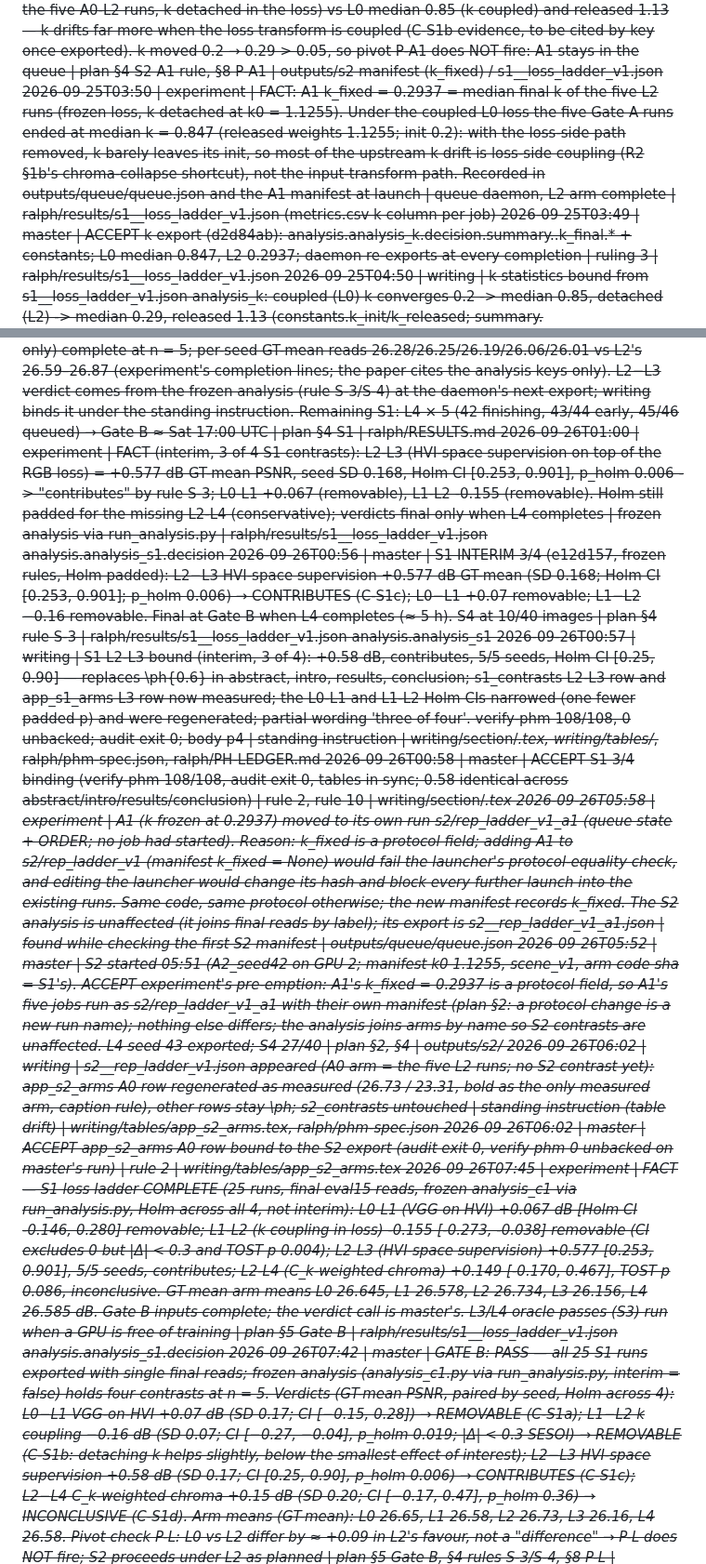
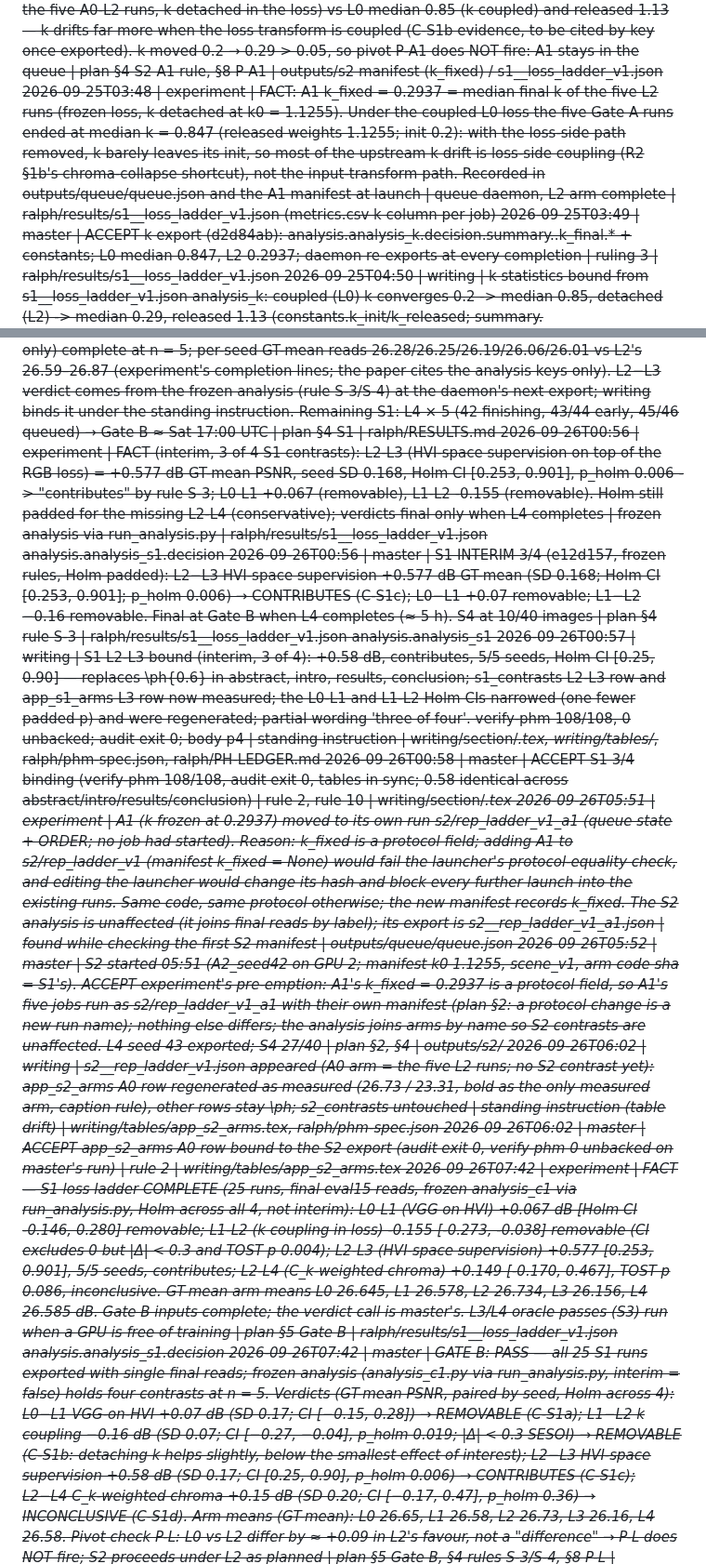
Before and after one commit to Limtriangle/paper, a Markdown page: ralph/DECISIONS.md, 2 parts joined by grey strips. Shown at 93% size. Rendered like a GitHub page.

Commit message:
decisions: stamp experiment lines of 09-25/26 with the time of the commit that added them
Co-Authored-By: Claude Opus 5.5 <noreply@anthropic.com>

```diff
--- a/ralph/DECISIONS.md
+++ b/ralph/DECISIONS.md
@@ -169,7 +169,7 @@ Gate verdicts: `GATE <name>: PASS|FAIL|PIVOT-x`. Human answers carry `[human]`.
 2026-09-24T20:51 | master | ACCEPT 176ca09 after master's direct re-check of all 12 audit items (gated raw 23.67 in window by key; 27.71/445/101/−0.05 bound; abstract split; vocabulary; conclusion gate term; captions; Gate A SD rule; protocol label present in abstract, intro, experiments); verify-phm 50/50, audit exit 0, refs on p5 — milestone draft is fit for the author to read | persona §7 | writing-main.pdf
 2026-09-25T02:27 | master | S1 arm L2 (frozen loss = S2 reference) complete at n = 5: eval15 final raw {23.05, 23.13, 23.68, 23.01, 23.67}, GT-mean {26.59, 26.87, 26.83, 26.61, 26.77} (per-seed reads from experiment's completion lines; the paper cites only exported keys). Queue: A0-L0 extra seeds 47–49 running, then L1 × 5. Per-arm oracle pass for L2 follows automatically; A1's k_fixed = median final k of these five runs, recorded by the daemon | plan §4 S1/S2 | ralph/RESULTS.md
 2026-09-25T03:48 | master | FACT: A1 k_fixed = 0.2937 (median final k of the five A0-L2 runs, k detached in the loss) vs L0 median 0.85 (k coupled) and released 1.13 — k drifts far more when the loss transform is coupled (C-S1b evidence, to be cited by key once exported). k moved 0.2 → 0.29 > 0.05, so pivot P-A1 does NOT fire: A1 stays in the queue | plan §4 S2 A1 rule, §8 P-A1 | outputs/s2 manifest (k_fixed) / s1__loss_ladder_v1.json
-2026-09-25T03:50 | experiment | FACT: A1 k_fixed = 0.2937 = median final k of the five L2 runs (frozen loss, k detached at k0 = 1.1255). Under the coupled L0 loss the five Gate A runs ended at median k = 0.847 (released weights 1.1255; init 0.2): with the loss-side path removed, k barely leaves its init, so most of the upstream k drift is loss-side coupling (R2 §1b's chroma-collapse shortcut), not the input-transform path. Recorded in outputs/queue/queue.json and the A1 manifest at launch | queue daemon, L2 arm complete | ralph/results/s1__loss_ladder_v1.json (metrics.csv k column per job)
+2026-09-25T03:48 | experiment | FACT: A1 k_fixed = 0.2937 = median final k of the five L2 runs (frozen loss, k detached at k0 = 1.1255). Under the coupled L0 loss the five Gate A runs ended at median k = 0.847 (released weights 1.1255; init 0.2): with the loss-side path removed, k barely leaves its init, so most of the upstream k drift is loss-side coupling (R2 §1b's chroma-collapse shortcut), not the input-transform path. Recorded in outputs/queue/queue.json and the A1 manifest at launch | queue daemon, L2 arm complete | ralph/results/s1__loss_ladder_v1.json (metrics.csv k column per job)
 2026-09-25T03:49 | master | ACCEPT k export (d2d84ab): analysis.analysis_k.decision.summary.<arm>.k_final.* + constants; L0 median 0.847, L2 0.2937; daemon re-exports at every completion | ruling 3 | ralph/results/s1__loss_ladder_v1.json
 2026-09-25T04:50 | writing | k statistics bound from s1__loss_ladder_v1.json analysis_k: coupled (L0) k converges 0.2 -> median 0.85, detached (L2) -> median 0.29, released 1.13 (constants.k_init/k_released; summary.{L0,L2}.k_final.median, n=5), in the loss-ladder paragraph and the S2 A1-rule sentence (k moves 0.09 > 0.05 in A0-L2, so A1 stays). The plan's \ph{1.1} for A0-L2 is retired. L1-L2 PSNR verdict stays \ph. Five sentences trimmed (intro angle, results S2/transfer/S3/Gate A) to hold p4; the audit gate stopped two earlier overflowing attempts. verify-phm 54/54, 0 unbacked; audit exit 0 | master's dispatch | writing/section/{introduction,experiments}.tex, ralph/phm-spec.json, ralph/PH-LEDGER.md
 2026-09-25T03:51 | master | ACCEPT k-statistics binding (verify-phm 54/54, audit re-run exit 0): coupled k median 0.85 vs detached 0.29 stated as measured k values; L1−L2 PSNR verdict stays provisional | rule 2 | writing/section/experiments.tex
@@ -206,15 +206,15 @@ Gate verdicts: `GATE <name>: PASS|FAIL|PIVOT-x`. Human answers carry `[human]`.
 2026-09-25T20:42 | master | S4 launched (ed0ff82, CPU nice 19): released w_perc on the 40 val images (9 scenes); shifts none / GT-blend 0.1–0.5 / gains 0.5, 2, 4; arms identity, F0 official, F0 identity, G0 mean-match, O-gain and O-all oracles for raw and GT-mean PSNR; ΔE00 split; scene-bootstrap CIs + Wilcoxon; preflight green; ETA ≈ 14–16 h → s4__oracle_decomp_v1.json. Caveat in the JSON: val images are in the released model's training set | plan §4 S4 (R4 design); INBOX instruction 3 | auto-research/s4_oracle_decomp.py
 2026-09-25T20:43 | master | CORRECTION (experiment, file-verified): S4 val set = 40 images in 18 scene clusters (manifest n_scenes = 18), not 9; training epoch times unchanged (21.6–22.5 s) with the CPU job running | replaces the 9-scene figure in the previous line | outputs/s4 manifest
 2026-09-26T00:56 | master | S1 arm L3 (RGB-only) complete at n = 5; per-seed GT-mean reads 26.28/26.25/26.19/26.06/26.01 vs L2's 26.59–26.87 (experiment's completion lines; the paper cites the analysis keys only). L2−L3 verdict comes from the frozen analysis (rule S-3/S-4) at the daemon's next export; writing binds it under the standing instruction. Remaining S1: L4 × 5 (42 finishing, 43/44 early, 45/46 queued) → Gate B ≈ Sat 17:00 UTC | plan §4 S1 | ralph/RESULTS.md
-2026-09-26T01:00 | experiment | FACT (interim, 3 of 4 S1 contrasts): L2-L3 (HVI-space supervision on top of the RGB loss) = +0.577 dB GT-mean PSNR, seed SD 0.168, Holm CI [0.253, 0.901], p_holm 0.006 -> "contributes" by rule S-3; L0-L1 +0.067 (removable), L1-L2 -0.155 (removable). Holm still padded for the missing L2-L4 (conservative); verdicts final only when L4 completes | frozen analysis via run_analysis.py | ralph/results/s1__loss_ladder_v1.json analysis.analysis_s1.decision
+2026-09-26T00:56 | experiment | FACT (interim, 3 of 4 S1 contrasts): L2-L3 (HVI-space supervision on top of the RGB loss) = +0.577 dB GT-mean PSNR, seed SD 0.168, Holm CI [0.253, 0.901], p_holm 0.006 -> "contributes" by rule S-3; L0-L1 +0.067 (removable), L1-L2 -0.155 (removable). Holm still padded for the missing L2-L4 (conservative); verdicts final only when L4 completes | frozen analysis via run_analysis.py | ralph/results/s1__loss_ladder_v1.json analysis.analysis_s1.decision
 2026-09-26T00:56 | master | S1 INTERIM 3/4 (e12d157, frozen rules, Holm padded): L2−L3 HVI-space supervision +0.577 dB GT-mean (SD 0.168; Holm CI [0.253, 0.901]; p_holm 0.006) → CONTRIBUTES (C-S1c); L0−L1 +0.07 removable; L1−L2 −0.16 removable. Final at Gate B when L4 completes (≈ 5 h). S4 at 10/40 images | plan §4 rule S-3 | ralph/results/s1__loss_ladder_v1.json analysis.analysis_s1
 2026-09-26T00:57 | writing | S1 L2-L3 bound (interim, 3 of 4): +0.58 dB, contributes, 5/5 seeds, Holm CI [0.25, 0.90] — replaces \ph{0.6} in abstract, intro, results, conclusion; s1_contrasts L2-L3 row and app_s1_arms L3 row now measured; the L0-L1 and L1-L2 Holm CIs narrowed (one fewer padded p) and were regenerated; partial wording 'three of four'. verify-phm 108/108, 0 unbacked; audit exit 0; body p4 | standing instruction | writing/section/*.tex, writing/tables/*, ralph/phm-spec.json, ralph/PH-LEDGER.md
 2026-09-26T00:58 | master | ACCEPT S1 3/4 binding (verify-phm 108/108, audit exit 0, tables in sync; 0.58 identical across abstract/intro/results/conclusion) | rule 2, rule 10 | writing/section/*.tex
-2026-09-26T05:58 | experiment | A1 (k frozen at 0.2937) moved to its own run s2/rep_ladder_v1_a1 (queue state + ORDER; no job had started). Reason: k_fixed is a protocol field; adding A1 to s2/rep_ladder_v1 (manifest k_fixed = None) would fail the launcher's protocol-equality check, and editing the launcher would change its hash and block every further launch into the existing runs. Same code, same protocol otherwise; the new manifest records k_fixed. The S2 analysis is unaffected (it joins final reads by label); its export is s2__rep_ladder_v1_a1.json | found while checking the first S2 manifest | outputs/queue/queue.json
+2026-09-26T05:51 | experiment | A1 (k frozen at 0.2937) moved to its own run s2/rep_ladder_v1_a1 (queue state + ORDER; no job had started). Reason: k_fixed is a protocol field; adding A1 to s2/rep_ladder_v1 (manifest k_fixed = None) would fail the launcher's protocol-equality check, and editing the launcher would change its hash and block every further launch into the existing runs. Same code, same protocol otherwise; the new manifest records k_fixed. The S2 analysis is unaffected (it joins final reads by label); its export is s2__rep_ladder_v1_a1.json | found while checking the first S2 manifest | outputs/queue/queue.json
 2026-09-26T05:52 | master | S2 started 05:51 (A2_seed42 on GPU 2; manifest k0 1.1255, scene_v1, arm code sha = S1's). ACCEPT experiment's pre-emption: A1's k_fixed = 0.2937 is a protocol field, so A1's five jobs run as s2/rep_ladder_v1_a1 with their own manifest (plan §2: a protocol change is a new run name); nothing else differs; the analysis joins arms by name so S2 contrasts are unaffected. L4 seed 43 exported; S4 27/40 | plan §2, §4 | outputs/s2/
 2026-09-26T06:02 | writing | s2__rep_ladder_v1.json appeared (A0 arm = the five L2 runs; no S2 contrast yet): app_s2_arms A0 row regenerated as measured (26.73 / 23.31, bold as the only measured arm, caption rule), other rows stay \ph; s2_contrasts untouched | standing instruction (table drift) | writing/tables/app_s2_arms.tex, ralph/phm-spec.json
 2026-09-26T06:02 | master | ACCEPT app_s2_arms A0 row bound to the S2 export (audit exit 0, verify-phm 0 unbacked on master's run) | rule 2 | writing/tables/app_s2_arms.tex
-2026-09-26T07:45 | experiment | FACT — S1 loss ladder COMPLETE (25 runs, final eval15 reads, frozen analysis_c1 via run_analysis.py, Holm across all 4, not interim): L0-L1 (VGG on HVI) +0.067 dB [Holm CI -0.146, 0.280] removable; L1-L2 (k coupling in loss) -0.155 [-0.273, -0.038] removable (CI excludes 0 but |Δ| < 0.3 and TOST p 0.004); L2-L3 (HVI-space supervision) +0.577 [0.253, 0.901], 5/5 seeds, contributes; L2-L4 (C_k-weighted chroma) +0.149 [-0.170, 0.467], TOST p 0.086, inconclusive. GT-mean arm means L0 26.645, L1 26.578, L2 26.734, L3 26.156, L4 26.585 dB. Gate B inputs complete; the verdict call is master's. L3/L4 oracle passes (S3) run when a GPU is free of training | plan §5 Gate B | ralph/results/s1__loss_ladder_v1.json analysis.analysis_s1.decision
+2026-09-26T07:42 | experiment | FACT — S1 loss ladder COMPLETE (25 runs, final eval15 reads, frozen analysis_c1 via run_analysis.py, Holm across all 4, not interim): L0-L1 (VGG on HVI) +0.067 dB [Holm CI -0.146, 0.280] removable; L1-L2 (k coupling in loss) -0.155 [-0.273, -0.038] removable (CI excludes 0 but |Δ| < 0.3 and TOST p 0.004); L2-L3 (HVI-space supervision) +0.577 [0.253, 0.901], 5/5 seeds, contributes; L2-L4 (C_k-weighted chroma) +0.149 [-0.170, 0.467], TOST p 0.086, inconclusive. GT-mean arm means L0 26.645, L1 26.578, L2 26.734, L3 26.156, L4 26.585 dB. Gate B inputs complete; the verdict call is master's. L3/L4 oracle passes (S3) run when a GPU is free of training | plan §5 Gate B | ralph/results/s1__loss_ladder_v1.json analysis.analysis_s1.decision
 2026-09-26T07:42 | master | GATE B: PASS — all 25 S1 runs exported with single final reads; frozen analysis (analysis_c1.py via run_analysis.py, interim = false) holds four contrasts at n = 5. Verdicts (GT-mean PSNR, paired by seed, Holm across 4): L0−L1 VGG-on-HVI +0.07 dB (SD 0.17; CI [−0.15, 0.28]) → REMOVABLE (C-S1a); L1−L2 k coupling −0.16 dB (SD 0.07; CI [−0.27, −0.04], p_holm 0.019; |Δ| < 0.3 SESOI) → REMOVABLE (C-S1b: detaching k helps slightly, below the smallest effect of interest); L2−L3 HVI-space supervision +0.58 dB (SD 0.17; CI [0.25, 0.90], p_holm 0.006) → CONTRIBUTES (C-S1c); L2−L4 C_k-weighted chroma +0.15 dB (SD 0.20; CI [−0.17, 0.47], p_holm 0.36) → INCONCLUSIVE (C-S1d). Arm means (GT-mean): L0 26.65, L1 26.58, L2 26.73, L3 26.16, L4 26.58. Pivot check P-L: L0 vs L2 differ by ≈ +0.09 in L2's favour, not a "difference" → P-L does NOT fire; S2 proceeds under L2 as planned | plan §5 Gate B, §4 rules S-3/S-4, §8 P-L | ralph/results/s1__loss_ladder_v1.json analysis.analysis_s1.decision
 2026-09-26T07:42 | master | Two pre-registered quantities are null in the analysis block and must be exported before the paper cites them: mde_db (achieved paired MDE, plan §7) and tost_p per contrast (rule S-4 basis of every "removable"); requested from experiment. S2 continues (A2 seeds 42/43 running) | ruling 3 | ralph/results/s1__loss_ladder_v1.json
 2026-09-26T07:44 | writing | GATE B binding: S1 final (interim false). All four contrasts and all five arm rows now \phm; L2-L4 +0.15 dB inconclusive (CI [-0.17, 0.47], TOST fails) bound in results and named in intro contribution (2) and the conclusion list; L1-L2 phrased 'detached k slightly better, 5 of 5, below the 0.3 SESOI'; every 'three of four / Holm padded / partial' phrase removed from the S1 text and caption (S3 table stays marked partial: its export still has only L0-L2). MDE \ph{0.5} and TOST p-values stay \ph pending mde_db/tost_p export. verify-phm 123/123, 0 unbacked; audit exit 0; body p4 | master Gate B dispatch | writing/section/*.tex, writing/tables/*, ralph/phm-spec.json, ralph/PH-LEDGER.md
```
Also changed, not shown: other parts of ralph/DECISIONS.md (+4 -4 lines).
